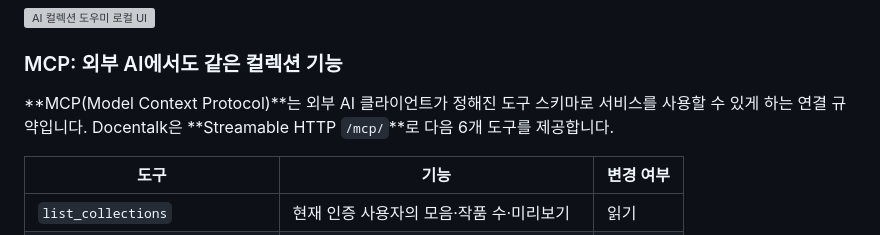
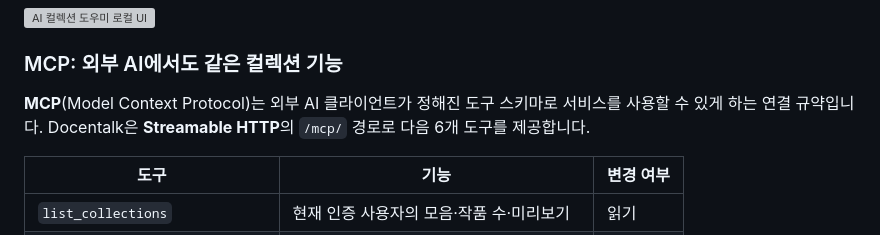
Before and after one commit to SKNETWORKS-FAMILY-AICAMP/SKN35-3rd-1Team, a Markdown page: README.md, the part around the change. Drawn GitHub-style; grey boxes are pictures that could not be loaded.

Commit message:
docs: MCP 소개 강조 표기 정리

```diff
--- a/README.md
+++ b/README.md
@@ -507,7 +507,7 @@ sequenceDiagram
 
 ### MCP: 외부 AI에서도 같은 컬렉션 기능
 
-**MCP(Model Context Protocol)**는 외부 AI 클라이언트가 정해진 도구 스키마로 서비스를 사용할 수 있게 하는 연결 규약입니다. Docentalk은 **Streamable HTTP `/mcp/`**로 다음 6개 도구를 제공합니다.
+**MCP**(Model Context Protocol)는 외부 AI 클라이언트가 정해진 도구 스키마로 서비스를 사용할 수 있게 하는 연결 규약입니다. Docentalk은 **Streamable HTTP**의 `/mcp/` 경로로 다음 6개 도구를 제공합니다.
 
 | 도구 | 기능 | 변경 여부 |
 | --- | --- | --- |
```
